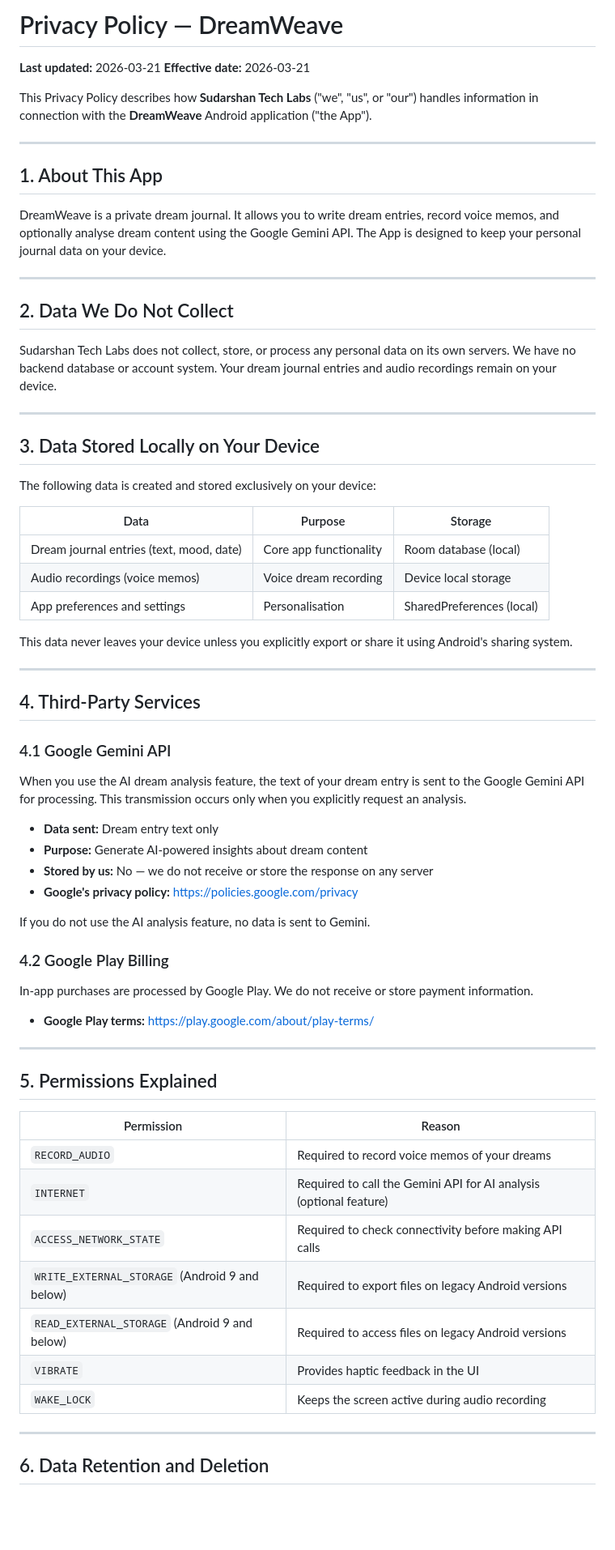
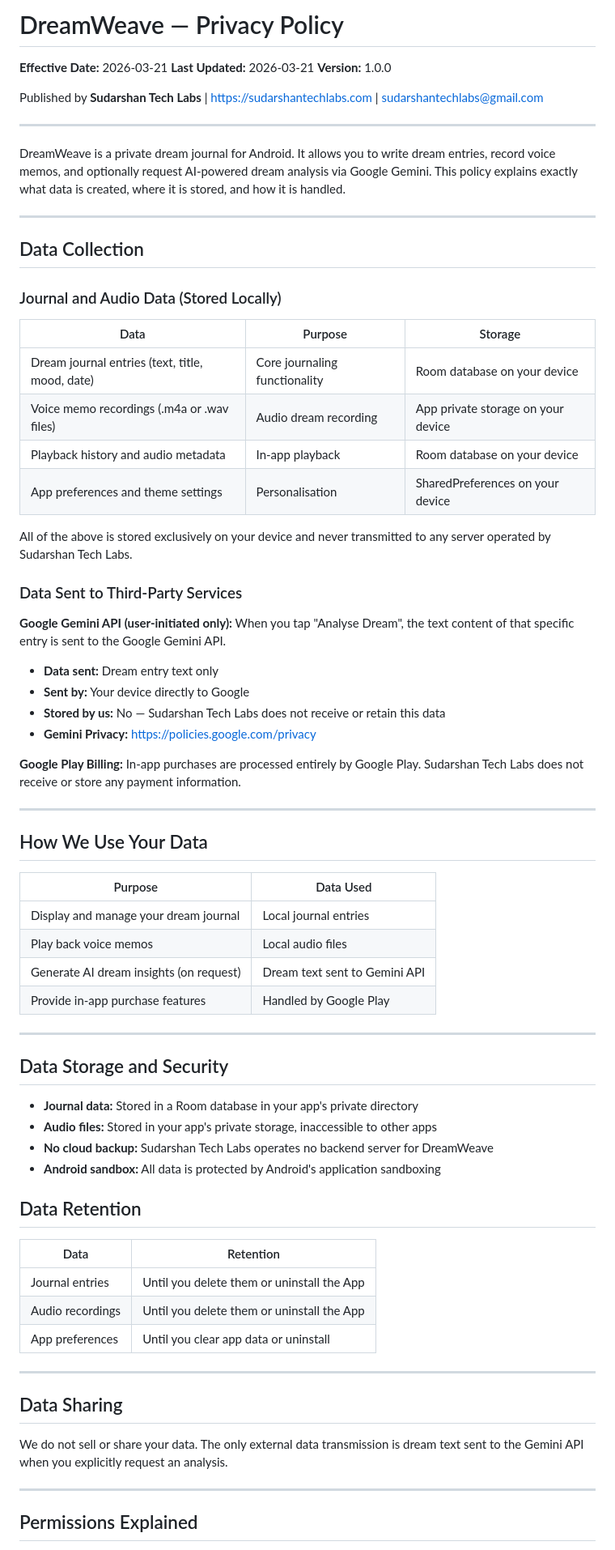
Before and after one commit to SUDARSHANCHAUDHARI/dreamweave-privacy-policy, a Markdown page: README.md, the part around one of its changes. Shown at 81% size. Rendered like a GitHub page; blank space fills up the shorter version.

Commit message:
Update privacy policy - detailed and app-specific

```diff
--- a/README.md
+++ b/README.md
@@ -1,72 +1,77 @@
-# Privacy Policy — DreamWeave
+# DreamWeave — Privacy Policy
 
-**Last updated:** 2026-03-21
-**Effective date:** 2026-03-21
+**Effective Date:** 2026-03-21
+**Last Updated:** 2026-03-21
+**Version:** 1.0.0
 
-This Privacy Policy describes how **Sudarshan Tech Labs** ("we", "us", or "our") handles information in connection with the **DreamWeave** Android application ("the App").
+Published by **Sudarshan Tech Labs** | https://sudarshantechlabs.com | sudarshantechlabs@gmail.com
 
 ---
 
-## 1. About This App
-
-DreamWeave is a private dream journal. It allows you to write dream entries, record voice memos, and optionally analyse dream content using the Google Gemini API. The App is designed to keep your personal journal data on your device.
+DreamWeave is a private dream journal for Android. It allows you to write dream entries, record voice memos, and optionally request AI-powered dream analysis via Google Gemini. This policy explains exactly what data is created, where it is stored, and how it is handled.
 
 ---
 
-## 2. Data We Do Not Collect
+## Data Collection
 
-Sudarshan Tech Labs does not collect, store, or process any personal data on its own servers. We have no backend database or account system. Your dream journal entries and audio recordings remain on your device.
+### Journal and Audio Data (Stored Locally)
+
+| Data | Purpose | Storage |
+|---|---|---|
+| Dream journal entries (text, title, mood, date) | Core journaling functionality | Room database on your device |
+| Voice memo recordings (.m4a or .wav files) | Audio dream recording | App private storage on your device |
+| Playback history and audio metadata | In-app playback | Room database on your device |
+| App preferences and theme settings | Personalisation | SharedPreferences on your device |
+
+All of the above is stored exclusively on your device and never transmitted to any server operated by Sudarshan Tech Labs.
+
+### Data Sent to Third-Party Services
+
+**Google Gemini API (user-initiated only):**
+When you tap "Analyse Dream", the text content of that specific entry is sent to the Google Gemini API.
+- **Data sent:** Dream entry text only
+- **Sent by:** Your device directly to Google
+- **Stored by us:** No — Sudarshan Tech Labs does not receive or retain this data
+- **Gemini Privacy:** https://policies.google.com/privacy
+
+**Google Play Billing:**
+In-app purchases are processed entirely by Google Play. Sudarshan Tech Labs does not receive or store any payment information.
 
 ---
 
-## 3. Data Stored Locally on Your Device
+## How We Use Your Data
 
-The following data is created and stored exclusively on your device:
-
-| Data | Purpose | Storage |
-|---|---|---|
-| Dream journal entries (text, mood, date) | Core app functionality | Room database (local) |
-| Audio recordings (voice memos) | Voice dream recording | Device local storage |
-| App preferences and settings | Personalisation | SharedPreferences (local) |
-
-This data never leaves your device unless you explicitly export or share it using Android's sharing system.
+| Purpose | Data Used |
+|---|---|
+| Display and manage your dream journal | Local journal entries |
+| Play back voice memos | Local audio files |
+| Generate AI dream insights (on request) | Dream text sent to Gemini API |
+| Provide in-app purchase features | Handled by Google Play |
 
 ---
 
-## 4. Third-Party Services
+## Data Storage and Security
 
-### 4.1 Google Gemini API
+- **Journal data:** Stored in a Room database in your app's private directory
+- **Audio files:** Stored in your app's private storage, inaccessible to other apps
+- **No cloud backup:** Sudarshan Tech Labs operates no backend server for DreamWeave
+- **Android sandbox:** All data is protected by Android's application sandboxing
 
-When you use the AI dream analysis feature, the text of your dream entry is sent to the Google Gemini API for processing. This transmission occurs only when you explicitly request an analysis.
+## Data Retention
 
-- **Data sent:** Dream entry text only
-- **Purpose:** Generate AI-powered insights about dream content
-- **Stored by us:** No — we do not receive or store the response on any server
-- **Google's privacy policy:** https://policies.google.com/privacy
-
-If you do not use the AI analysis feature, no data is sent to Gemini.
-
-### 4.2 Google Play Billing
-
-In-app purchases are processed by Google Play. We do not receive or store payment information.
-
-- **Google Play terms:** https://play.google.com/about/play-terms/
+| Data | Retention |
+|---|---|
+| Journal entries | Until you delete them or uninstall the App |
+| Audio recordings | Until you delete them or uninstall the App |
+| App preferences | Until you clear app data or uninstall |
 
 ---
 
-## 5. Permissions Explained
+## Data Sharing
 
-| Permission | Reason |
-|---|---|
-| `RECORD_AUDIO` | Required to record voice memos of your dreams |
-| `INTERNET` | Required to call the Gemini API for AI analysis (optional feature) |
-| `ACCESS_NETWORK_STATE` | Required to check connectivity before making API calls |
-| `WRITE_EXTERNAL_STORAGE` (Android 9 and below) | Required to export files on legacy Android versions |
-| `READ_EXTERNAL_STORAGE` (Android 9 and below) | Required to access files on legacy Android versions |
-| `VIBRATE` | Provides haptic feedback in the UI |
-| `WAKE_LOCK` | Keeps the screen active during audio recording |
+We do not sell or share your data. The only external data transmission is dream text sent to the Gemini API when you explicitly request an analysis.
 
 ---
 
-## 6. Data Retention and Deletion
+## Permissions Explained
 
```
Also changed, not shown: other parts of README.md (+57 -25 lines).
